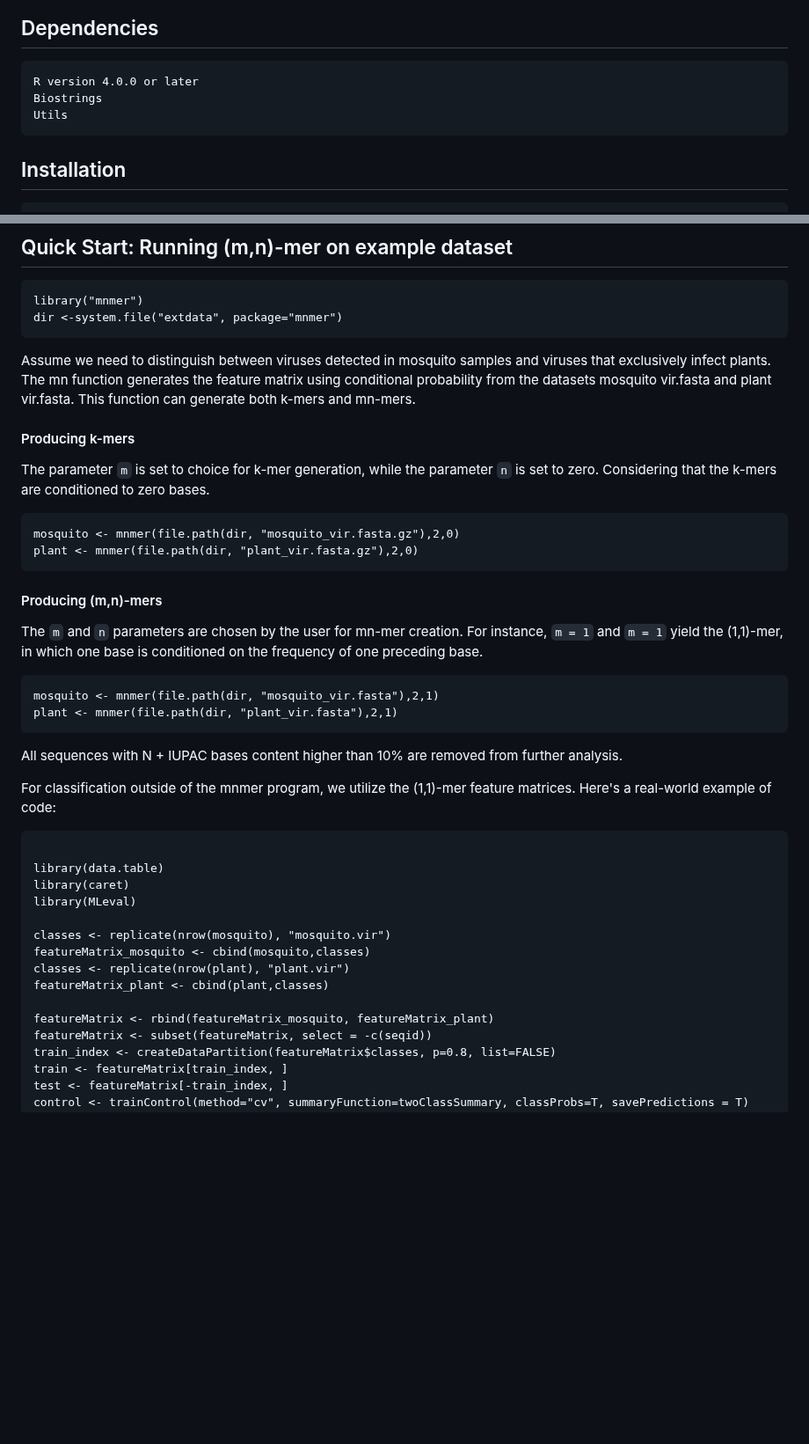
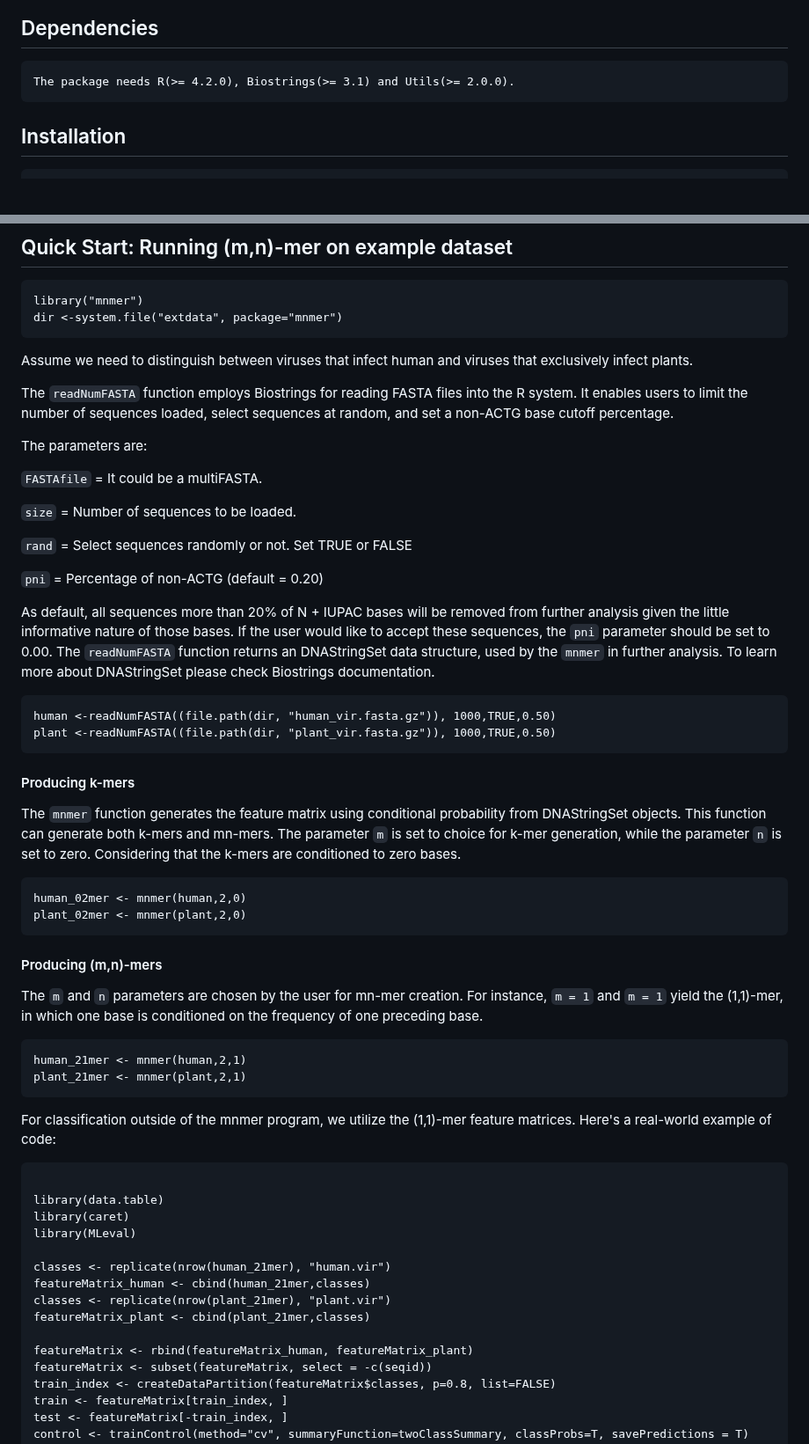
Before and after one commit to labinfo-lncc/mnmer, a Markdown page: README.md, 2 parts joined by grey strips. Shown at 88% size. GitHub-like rendering; blank space fills up the shorter version.

````diff
--- a/README.md
+++ b/README.md
@@ -34,9 +34,7 @@ The output table (Figure 3) includes the fasta file accession numbers as an ID c
 ## Dependencies
 
 ```
-R version 4.0.0 or later
-Biostrings
-Utils
+The package needs R(>= 4.2.0), Biostrings(>= 3.1) and Utils(>= 2.0.0).
 ```
 
 ## Installation
@@ -55,15 +53,36 @@ library("mnmer")
 dir <-system.file("extdata", package="mnmer")
 ```
 
-Assume we need to distinguish between viruses detected in mosquito samples and viruses that exclusively infect plants. The mn function generates the feature matrix using conditional probability from the datasets mosquito vir.fasta and plant vir.fasta. This function can generate both k-mers and mn-mers.
+Assume we need to distinguish between viruses that infect human and viruses that exclusively infect plants.
+
+The ```readNumFASTA``` function employs Biostrings for reading FASTA files into the R system. It enables users to limit the number of sequences loaded, select sequences at random, and set a non-ACTG base cutoff percentage.
+
+The parameters are:
+
+```FASTAfile``` = It could be a multiFASTA.
+
+```size``` = Number of sequences to be loaded.
+
+```rand``` = Select sequences randomly or not. Set TRUE or FALSE
+
+```pni``` = Percentage of non-ACTG (default = 0.20)
+
+As default, all sequences more than 20% of N + IUPAC bases will be removed from further analysis given the little informative nature of those bases. If the user would like to accept these sequences, the ```pni``` parameter should be set to 0.00. The ```readNumFASTA``` function returns an DNAStringSet data structure, used by the ```mnmer``` in further analysis. To learn more about DNAStringSet please check Biostrings documentation.
+
+```
+human <-readNumFASTA((file.path(dir, "human_vir.fasta.gz")), 1000,TRUE,0.50)
+plant <-readNumFASTA((file.path(dir, "plant_vir.fasta.gz")), 1000,TRUE,0.50)
+```
 
 #### Producing k-mers
 
+The ```mnmer``` function generates the feature matrix using conditional probability from DNAStringSet objects.
+This function can generate both k-mers and mn-mers.
 The parameter ```m``` is set to choice for k-mer generation, while the parameter ```n``` is set to zero. Considering that the k-mers are conditioned to zero bases.
 
 ```
-mosquito <- mnmer(file.path(dir, "mosquito_vir.fasta.gz"),2,0)
-plant <- mnmer(file.path(dir, "plant_vir.fasta.gz"),2,0)
+human_02mer <- mnmer(human,2,0)
+plant_02mer <- mnmer(plant,2,0)
 ```
 
 #### Producing (m,n)-mers
@@ -71,11 +90,9 @@ plant <- mnmer(file.path(dir, "plant_vir.fasta.gz"),2,0)
 The ```m``` and ```n``` parameters are chosen by the user for mn-mer creation. For instance, ```m = 1``` and ```m = 1``` yield the (1,1)-mer, in which one base is conditioned on the frequency of one preceding base.
 
 ```
-mosquito <- mnmer(file.path(dir, "mosquito_vir.fasta"),2,1)
-plant <- mnmer(file.path(dir, "plant_vir.fasta"),2,1)
+human_21mer <- mnmer(human,2,1)
+plant_21mer <- mnmer(plant,2,1)
 ```
-
-All sequences with N + IUPAC bases content higher than 10% are removed from further analysis.
 
 For classification outside of the mnmer program, we utilize the (1,1)-mer feature matrices. Here's a real-world example of code:
 
@@ -85,12 +102,12 @@ library(data.table)
 library(caret)
 library(MLeval)
 
-classes <- replicate(nrow(mosquito), "mosquito.vir")
-featureMatrix_mosquito <- cbind(mosquito,classes)
-classes <- replicate(nrow(plant), "plant.vir")
-featureMatrix_plant <- cbind(plant,classes)
+classes <- replicate(nrow(human_21mer), "human.vir")
+featureMatrix_human <- cbind(human_21mer,classes)
+classes <- replicate(nrow(plant_21mer), "plant.vir")
+featureMatrix_plant <- cbind(plant_21mer,classes)
 
-featureMatrix <- rbind(featureMatrix_mosquito, featureMatrix_plant)
+featureMatrix <- rbind(featureMatrix_human, featureMatrix_plant)
 featureMatrix <- subset(featureMatrix, select = -c(seqid))
 train_index <- createDataPartition(featureMatrix$classes, p=0.8, list=FALSE)
 train <- featureMatrix[train_index, ]
````
